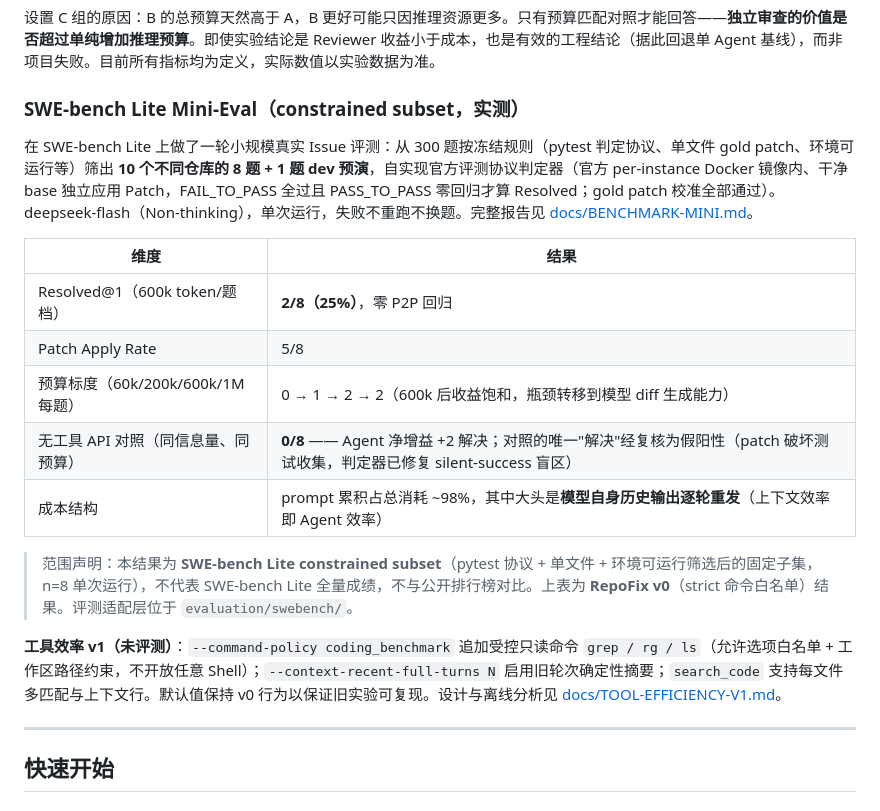
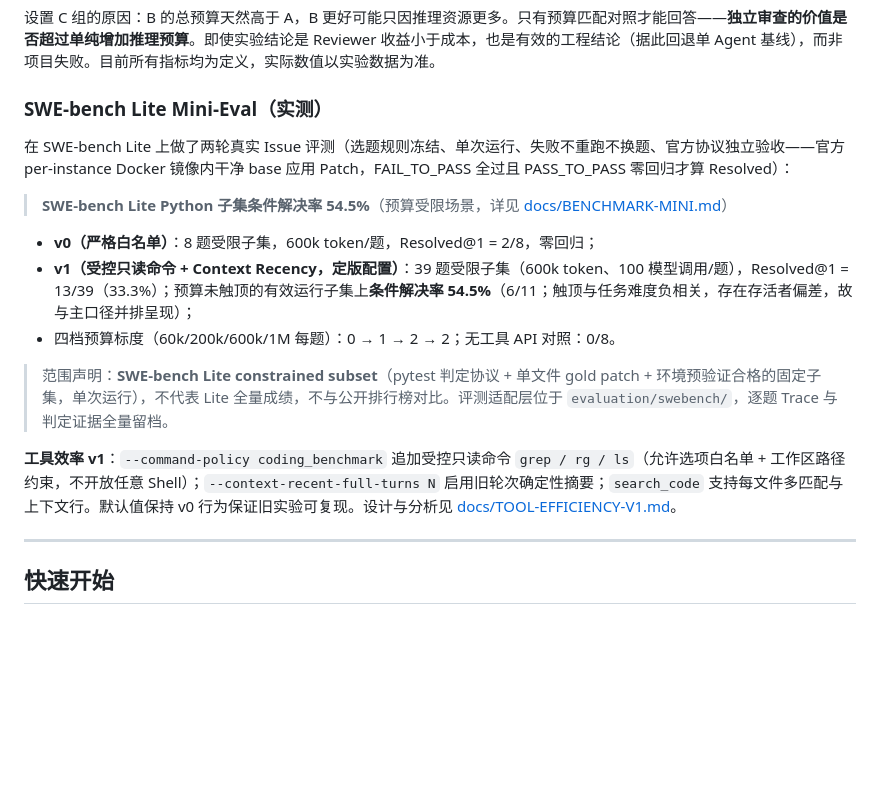
Before and after one commit to JOETONGJY/repofix, a Markdown page: README.md, the part around the change. Drawn GitHub-style; blank space fills up the shorter version.

Commit message:
README: headline conditional resolution rate 54.5% with scope guard
Headline metric for the SWE-bench Lite Python constrained subset:
54.5% conditional resolution (budget-limited scenario). The quote block
carries the pointer to BENCHMARK-MINI.md; the bullet list keeps both arms
(v0 2/8, v1 13/39 = 33.3% primary) alongside the conditional 6/11, the
survivorship-bias note, scope statement, and the no-leaderboard-comparison
rule. Detailed per-task table stays in the report.

```diff
--- a/README.md
+++ b/README.md
@@ -193,21 +193,19 @@ CLI 接收任务 + 仓库 + 运行配置
 
 设置 C 组的原因：B 的总预算天然高于 A，B 更好可能只因推理资源更多。只有预算匹配对照才能回答——**独立审查的价值是否超过单纯增加推理预算**。即使实验结论是 Reviewer 收益小于成本，也是有效的工程结论（据此回退单 Agent 基线），而非项目失败。目前所有指标均为定义，实际数值以实验数据为准。
 
-### SWE-bench Lite Mini-Eval（constrained subset，实测）
+### SWE-bench Lite Mini-Eval（实测）
 
-在 SWE-bench Lite 上做了一轮小规模真实 Issue 评测：从 300 题按冻结规则（pytest 判定协议、单文件 gold patch、环境可运行等）筛出 **10 个不同仓库的 8 题 + 1 题 dev 预演**，自实现官方评测协议判定器（官方 per-instance Docker 镜像内、干净 base 独立应用 Patch，FAIL_TO_PASS 全过且 PASS_TO_PASS 零回归才算 Resolved；gold patch 校准全部通过）。deepseek-flash（Non-thinking），单次运行，失败不重跑不换题。完整报告见 [docs/BENCHMARK-MINI.md](docs/BENCHMARK-MINI.md)。
+在 SWE-bench Lite 上做了两轮真实 Issue 评测（选题规则冻结、单次运行、失败不重跑不换题、官方协议独立验收——官方 per-instance Docker 镜像内干净 base 应用 Patch，FAIL_TO_PASS 全过且 PASS_TO_PASS 零回归才算 Resolved）：
 
-| 维度 | 结果 |
-| --- | --- |
-| Resolved@1（600k token/题 档） | **2/8（25%）**，零 P2P 回归 |
-| Patch Apply Rate | 5/8 |
-| 预算标度（60k/200k/600k/1M 每题） | 0 → 1 → 2 → 2（600k 后收益饱和，瓶颈转移到模型 diff 生成能力） |
-| 无工具 API 对照（同信息量、同预算） | **0/8** —— Agent 净增益 +2 解决；对照的唯一"解决"经复核为假阳性（patch 破坏测试收集，判定器已修复 silent-success 盲区） |
-| 成本结构 | prompt 累积占总消耗 ~98%，其中大头是**模型自身历史输出逐轮重发**（上下文效率即 Agent 效率） |
+> **SWE-bench Lite Python 子集条件解决率 54.5%**（预算受限场景，详见 [docs/BENCHMARK-MINI.md](docs/BENCHMARK-MINI.md)）
 
-> 范围声明：本结果为 **SWE-bench Lite constrained subset**（pytest 协议 + 单文件 + 环境可运行筛选后的固定子集，n=8 单次运行），不代表 SWE-bench Lite 全量成绩，不与公开排行榜对比。上表为 **RepoFix v0**（strict 命令白名单）结果。评测适配层位于 `evaluation/swebench/`。
+- **v0（严格白名单）**：8 题受限子集，600k token/题，Resolved@1 = 2/8，零回归；
+- **v1（受控只读命令 + Context Recency，定版配置）**：39 题受限子集（600k token、100 模型调用/题），Resolved@1 = 13/39（33.3%）；预算未触顶的有效运行子集上**条件解决率 54.5%**（6/11；触顶与任务难度负相关，存在存活者偏差，故与主口径并排呈现）；
+- 四档预算标度（60k/200k/600k/1M 每题）：0 → 1 → 2 → 2；无工具 API 对照：0/8。
 
-**工具效率 v1（未评测）**：`--command-policy coding_benchmark` 追加受控只读命令 `grep / rg / ls`（允许选项白名单 + 工作区路径约束，不开放任意 Shell）；`--context-recent-full-turns N` 启用旧轮次确定性摘要；`search_code` 支持每文件多匹配与上下文行。默认值保持 v0 行为以保证旧实验可复现。设计与离线分析见 [docs/TOOL-EFFICIENCY-V1.md](docs/TOOL-EFFICIENCY-V1.md)。
+> 范围声明：**SWE-bench Lite constrained subset**（pytest 判定协议 + 单文件 gold patch + 环境预验证合格的固定子集，单次运行），不代表 Lite 全量成绩，不与公开排行榜对比。评测适配层位于 `evaluation/swebench/`，逐题 Trace 与判定证据全量留档。
+
+**工具效率 v1**：`--command-policy coding_benchmark` 追加受控只读命令 `grep / rg / ls`（允许选项白名单 + 工作区路径约束，不开放任意 Shell）；`--context-recent-full-turns N` 启用旧轮次确定性摘要；`search_code` 支持每文件多匹配与上下文行。默认值保持 v0 行为保证旧实验可复现。设计与分析见 [docs/TOOL-EFFICIENCY-V1.md](docs/TOOL-EFFICIENCY-V1.md)。
 
 ---
 
```
